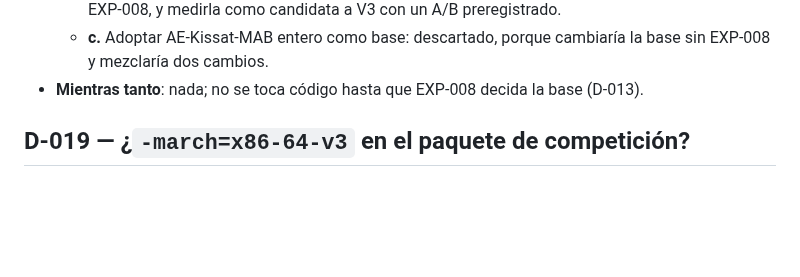
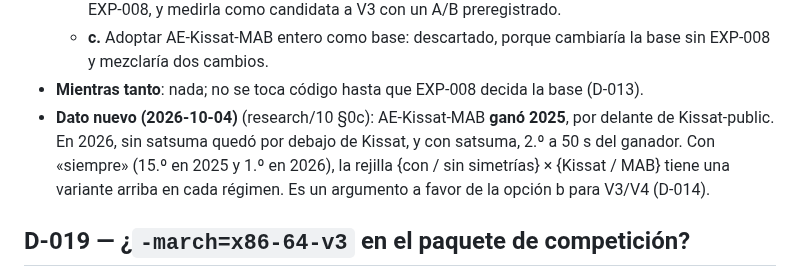
Before and after one commit to abelponce03/SAT-SOLVER, a Markdown page: docs/decisiones/registro.md, the part around the change. GitHub-like rendering; blank space fills up the shorter version.

```diff
--- a/docs/decisiones/registro.md
+++ b/docs/decisiones/registro.md
@@ -269,6 +269,12 @@ Las decisiones de diseño ya tomadas y de largo alcance tienen su ADR en
     cambiaría la base sin EXP-008 y mezclaría dos cambios.
 - **Mientras tanto**: nada; no se toca código hasta que EXP-008 decida la
   base (D-013).
+- **Dato nuevo (2026-10-04)** (research/10 §0c): AE-Kissat-MAB **ganó
+  2025**, por delante de Kissat-public. En 2026, sin satsuma quedó por
+  debajo de Kissat, y con satsuma, 2.º a 50 s del ganador. Con «siempre»
+  (15.º en 2025 y 1.º en 2026), la rejilla {con / sin simetrías} ×
+  {Kissat / MAB} tiene una variante arriba en cada régimen. Es un argumento
+  a favor de la opción b para V3/V4 (D-014).
 
 ## D-019 — ¿`-march=x86-64-v3` en el paquete de competición?
 
```
Also changed, not shown: docs/research/10-distancia-a-los-ganadores-2026.md (+13 -0 lines).
